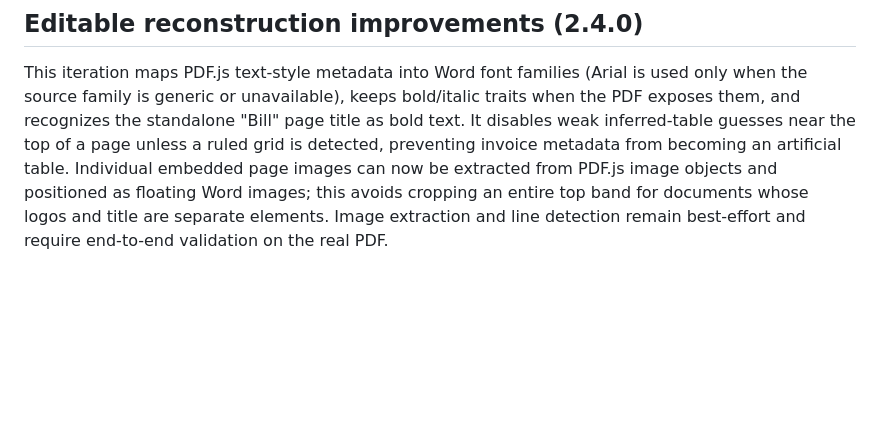
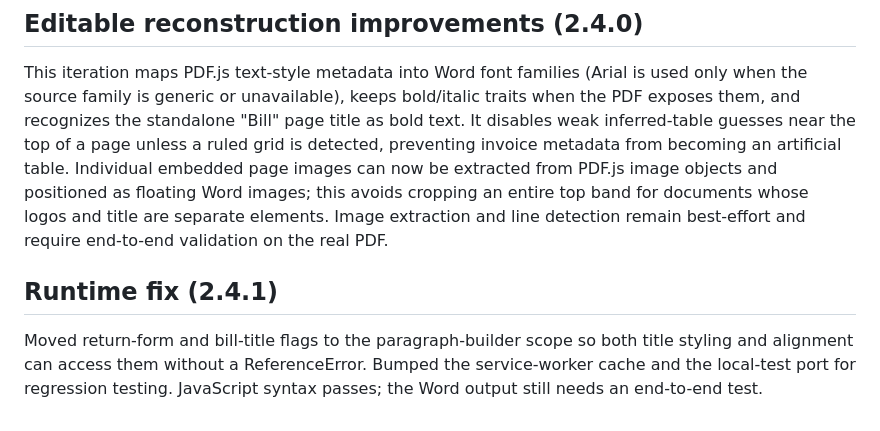
Before and after one commit to aftabhaider/toolvault, a Markdown page: documents/PDF_TO_WORD_LOCAL_ENGINE.md, the part around the change. GitHub-like rendering; blank space fills up the shorter version.

Commit message:
Document 2.4.1 title-variable scope fix

```diff
--- a/documents/PDF_TO_WORD_LOCAL_ENGINE.md
+++ b/documents/PDF_TO_WORD_LOCAL_ENGINE.md
@@ -88,3 +88,8 @@ The 2.3.0 local test branch positions page header/footer artwork relative to the
 ## Editable reconstruction improvements (2.4.0)
 
 This iteration maps PDF.js text-style metadata into Word font families (Arial is used only when the source family is generic or unavailable), keeps bold/italic traits when the PDF exposes them, and recognizes the standalone "Bill" page title as bold text. It disables weak inferred-table guesses near the top of a page unless a ruled grid is detected, preventing invoice metadata from becoming an artificial table. Individual embedded page images can now be extracted from PDF.js image objects and positioned as floating Word images; this avoids cropping an entire top band for documents whose logos and title are separate elements. Image extraction and line detection remain best-effort and require end-to-end validation on the real PDF.
+
+
+## Runtime fix (2.4.1)
+
+Moved return-form and bill-title flags to the paragraph-builder scope so both title styling and alignment can access them without a ReferenceError. Bumped the service-worker cache and the local-test port for regression testing. JavaScript syntax passes; the Word output still needs an end-to-end test.
```
